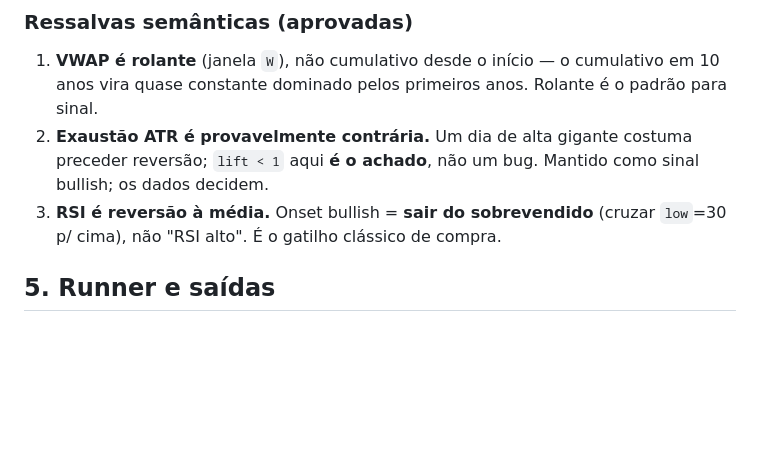
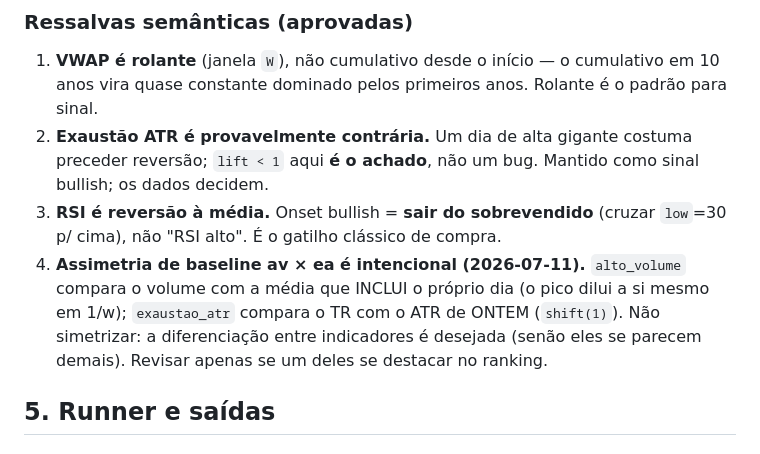
Before and after one commit to GiovanniCharret/robusta_backtest, a Markdown page: planning/2026-07-01-multi-indicator-design.md, the part around the change. Rendered like a GitHub page; blank space fills up the shorter version.

Commit message:
docs: record av/ea baseline asymmetry as intentional (user decision 2026-07-11)
Co-Authored-By: Claude Fable 5 <noreply@anthropic.com>

```diff
--- a/planning/2026-07-01-multi-indicator-design.md
+++ b/planning/2026-07-01-multi-indicator-design.md
@@ -83,6 +83,10 @@ Usa apenas passado/presente → **sem vazamento** para o alvo.
    `lift < 1` aqui **é o achado**, não um bug. Mantido como sinal bullish; os dados decidem.
 3. **RSI é reversão à média.** Onset bullish = **sair do sobrevendido** (cruzar `low`=30 p/ cima),
    não "RSI alto". É o gatilho clássico de compra.
+4. **Assimetria de baseline av × ea é intencional (2026-07-11).** `alto_volume` compara o volume
+   com a média que INCLUI o próprio dia (o pico dilui a si mesmo em 1/w); `exaustao_atr` compara o
+   TR com o ATR de ONTEM (`shift(1)`). Não simetrizar: a diferenciação entre indicadores é desejada
+   (senão eles se parecem demais). Revisar apenas se um deles se destacar no ranking.
 
 ## 5. Runner e saídas
 
```
Also changed, not shown: planning/PLAN.md (+5 -4 lines).
